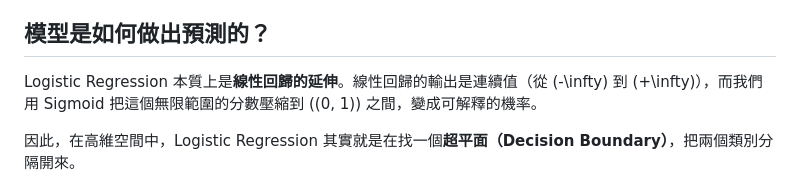
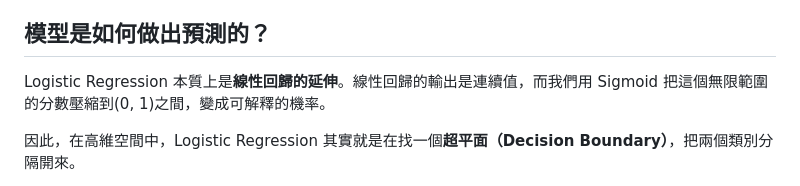
Before and after one commit to thatjakewang/Simple-Markdown-Blog, a Markdown page: posts/logistic-regression.md, the part around the change. Rendered like a GitHub page.

Commit message:
Update logistic regression post

```diff
--- a/posts/logistic-regression.md
+++ b/posts/logistic-regression.md
@@ -35,7 +35,7 @@ Sigmoid 的作用，就是把這個分數壓縮到 0～1 之間，讓它可以
 
 ## 模型是如何做出預測的？
 
-Logistic Regression 本質上是**線性回歸的延伸**。線性回歸的輸出是連續值（從 \(-\infty\) 到 \(+\infty\)），而我們用 Sigmoid 把這個無限範圍的分數壓縮到 \((0, 1)\) 之間，變成可解釋的機率。
+Logistic Regression 本質上是**線性回歸的延伸**。線性回歸的輸出是連續值，而我們用 Sigmoid 把這個無限範圍的分數壓縮到(0, 1)之間，變成可解釋的機率。
 
 因此，在高維空間中，Logistic Regression 其實就是在找一個**超平面（Decision Boundary）**，把兩個類別分隔開來。
 
```
